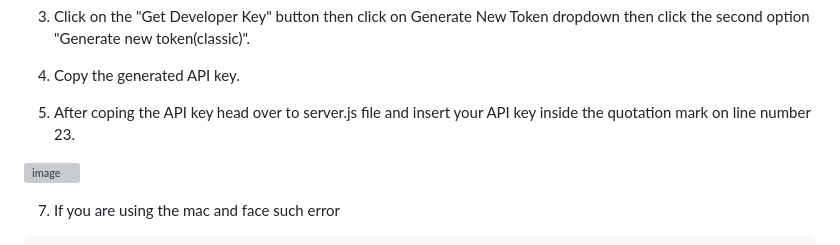
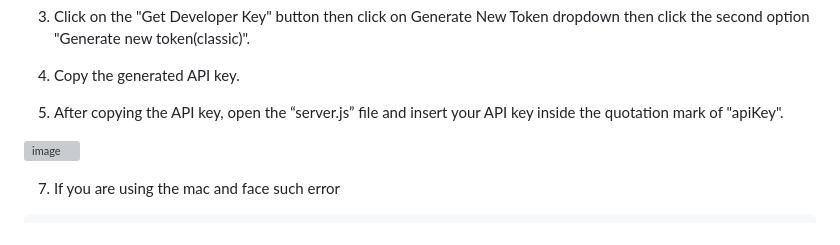
Before and after one commit to milanrajani/AI-Assistant, a Markdown page: README.md, the part around the change. Drawn GitHub-style; grey boxes are pictures that could not be loaded.

```diff
--- a/README.md
+++ b/README.md
@@ -53,7 +53,7 @@ You will need an API key to access OpenAl's GPT-40. Follow these steps to genera
 
 5. Copy the generated API key.
 
-6. After coping the API key head over to server.js file and insert your API key inside the quotation mark on line number 23.
+6. After copying the API key, open the “server.js” file and insert your API key inside the quotation mark of "apiKey".
 
 ![image](https://github.com/user-attachments/assets/1d11d224-b638-4992-9862-5391b2ecff31)
 
```
